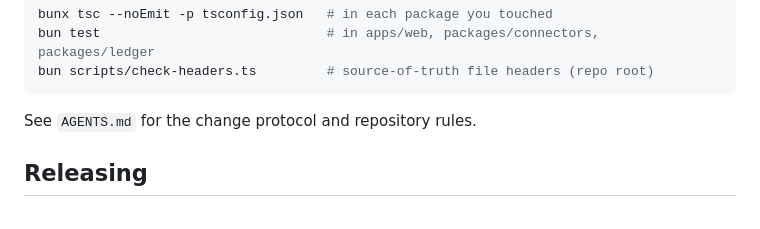
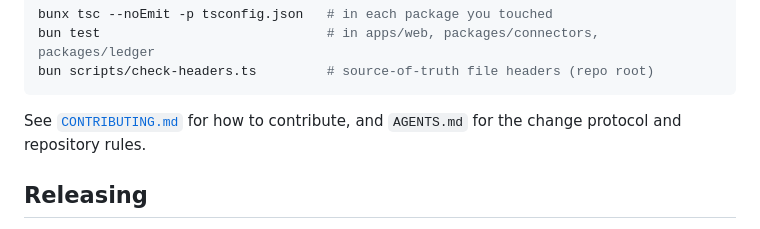
Before and after one commit to Neautrino/fluide, a Markdown page: README.md, the part around the change. GitHub-like rendering.

````diff
--- a/README.md
+++ b/README.md
@@ -208,7 +208,8 @@ bun test                             # in apps/web, packages/connectors, package
 bun scripts/check-headers.ts         # source-of-truth file headers (repo root)
 ```
 
-See `AGENTS.md` for the change protocol and repository rules.
+See [`CONTRIBUTING.md`](CONTRIBUTING.md) for how to contribute, and `AGENTS.md` for the
+change protocol and repository rules.
 
 ## Releasing
 
````
Also changed, not shown: CONTRIBUTING.md (added, +77 -0 lines).
